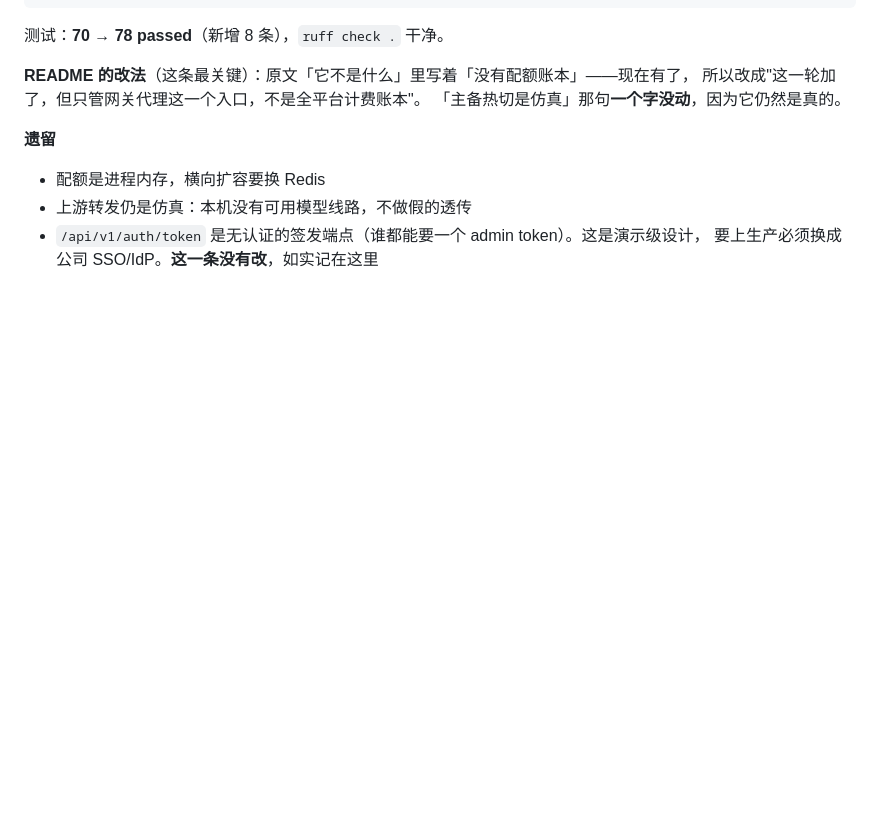
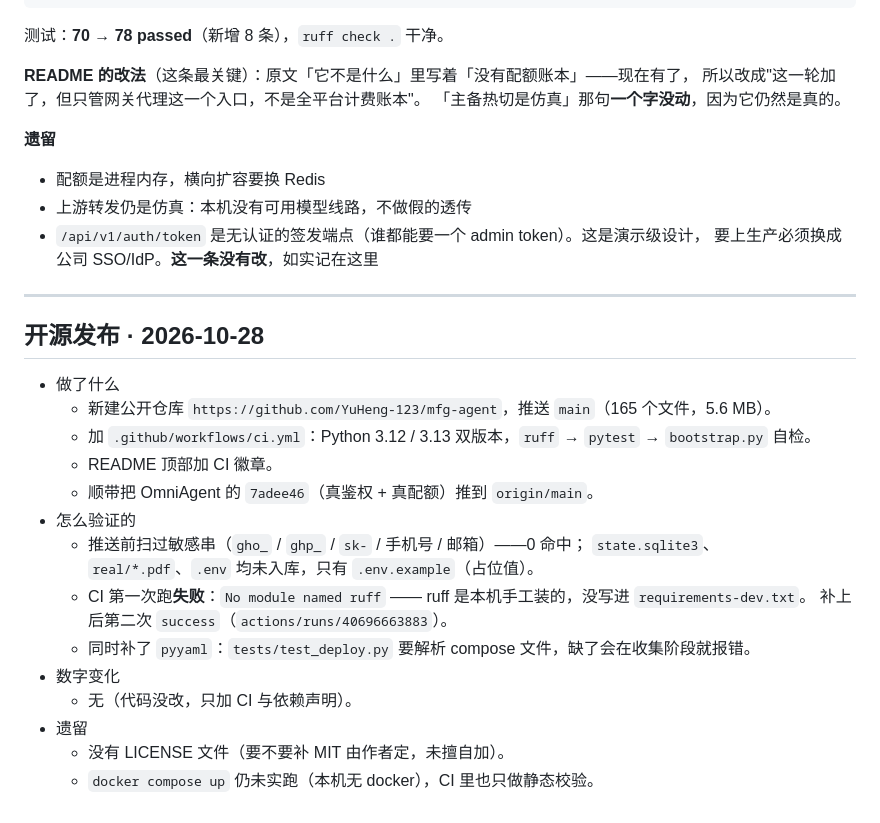
Before and after one commit to YuHeng-123/mfg-agent, a Markdown page: docs/progress.md, the part around the change. Drawn GitHub-style; blank space fills up the shorter version.

Commit message:
docs: README 加 CI 徽章；进度记录开源发布与 CI 首跑失败的原因

```diff
--- a/docs/progress.md
+++ b/docs/progress.md
@@ -143,3 +143,24 @@
 - 上游转发仍是仿真：本机没有可用模型线路，不做假的透传
 - `/api/v1/auth/token` 是无认证的签发端点（谁都能要一个 admin token）。这是演示级设计，
   要上生产必须换成公司 SSO/IdP。**这一条没有改**，如实记在这里
+
+---
+
+## 开源发布 · 2026-10-28
+
+- 做了什么
+  - 新建公开仓库 `https://github.com/YuHeng-123/mfg-agent`，推送 `main`（165 个文件，5.6 MB）。
+  - 加 `.github/workflows/ci.yml`：Python 3.12 / 3.13 双版本，`ruff` → `pytest` → `bootstrap.py` 自检。
+  - README 顶部加 CI 徽章。
+  - 顺带把 OmniAgent 的 `7adee46`（真鉴权 + 真配额）推到 `origin/main`。
+- 怎么验证的
+  - 推送前扫过敏感串（`gho_` / `ghp_` / `sk-` / 手机号 / 邮箱）——0 命中；
+    `state.sqlite3`、`real/*.pdf`、`.env` 均未入库，只有 `.env.example`（占位值）。
+  - CI 第一次跑**失败**：`No module named ruff` —— ruff 是本机手工装的，没写进 `requirements-dev.txt`。
+    补上后第二次 `success`（`actions/runs/40696663883`）。
+  - 同时补了 `pyyaml`：`tests/test_deploy.py` 要解析 compose 文件，缺了会在收集阶段就报错。
+- 数字变化
+  - 无（代码没改，只加 CI 与依赖声明）。
+- 遗留
+  - 没有 LICENSE 文件（要不要补 MIT 由作者定，未擅自加）。
+  - `docker compose up` 仍未实跑（本机无 docker），CI 里也只做静态校验。
```
Also changed, not shown: README.md (+2 -0 lines).
